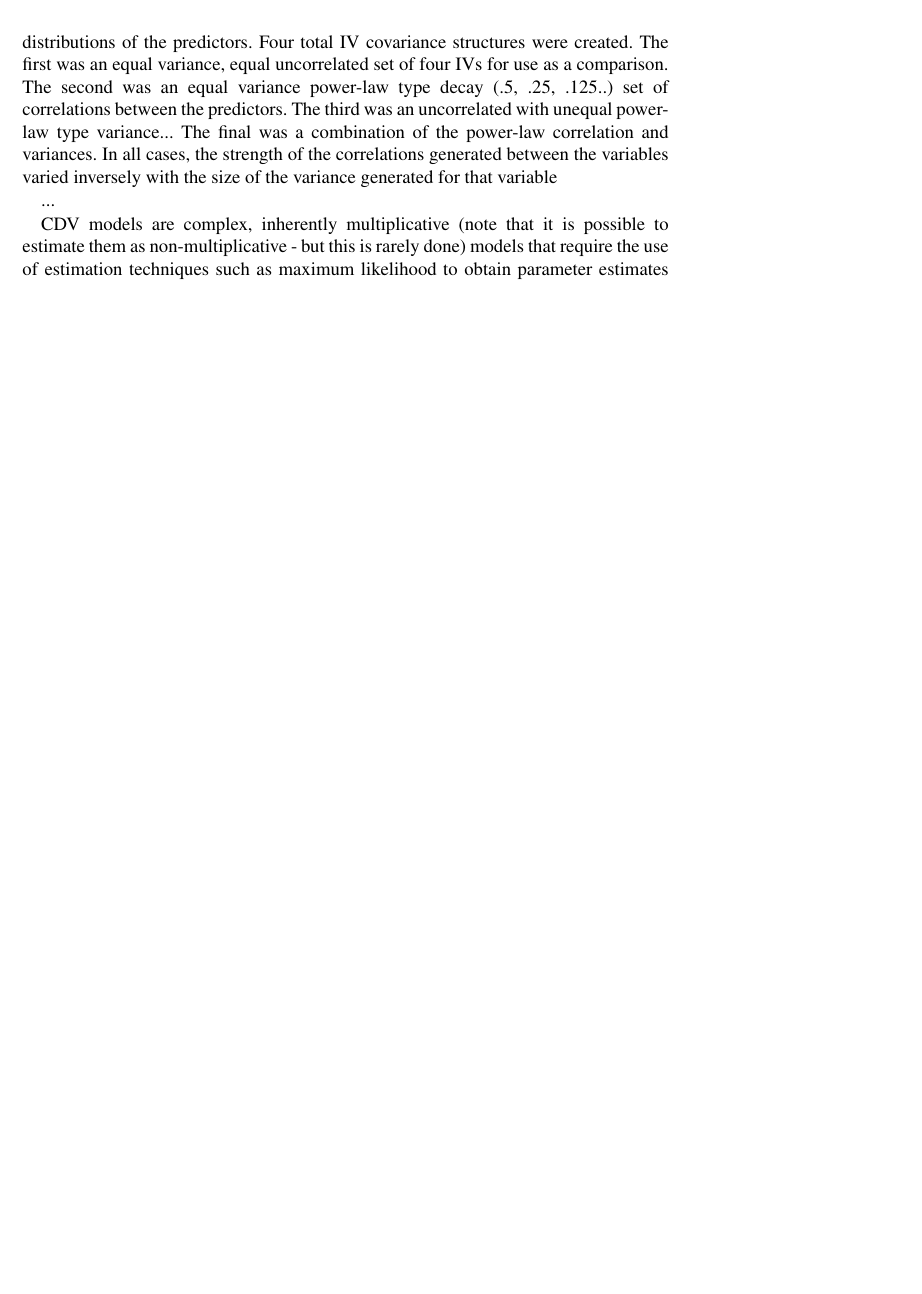
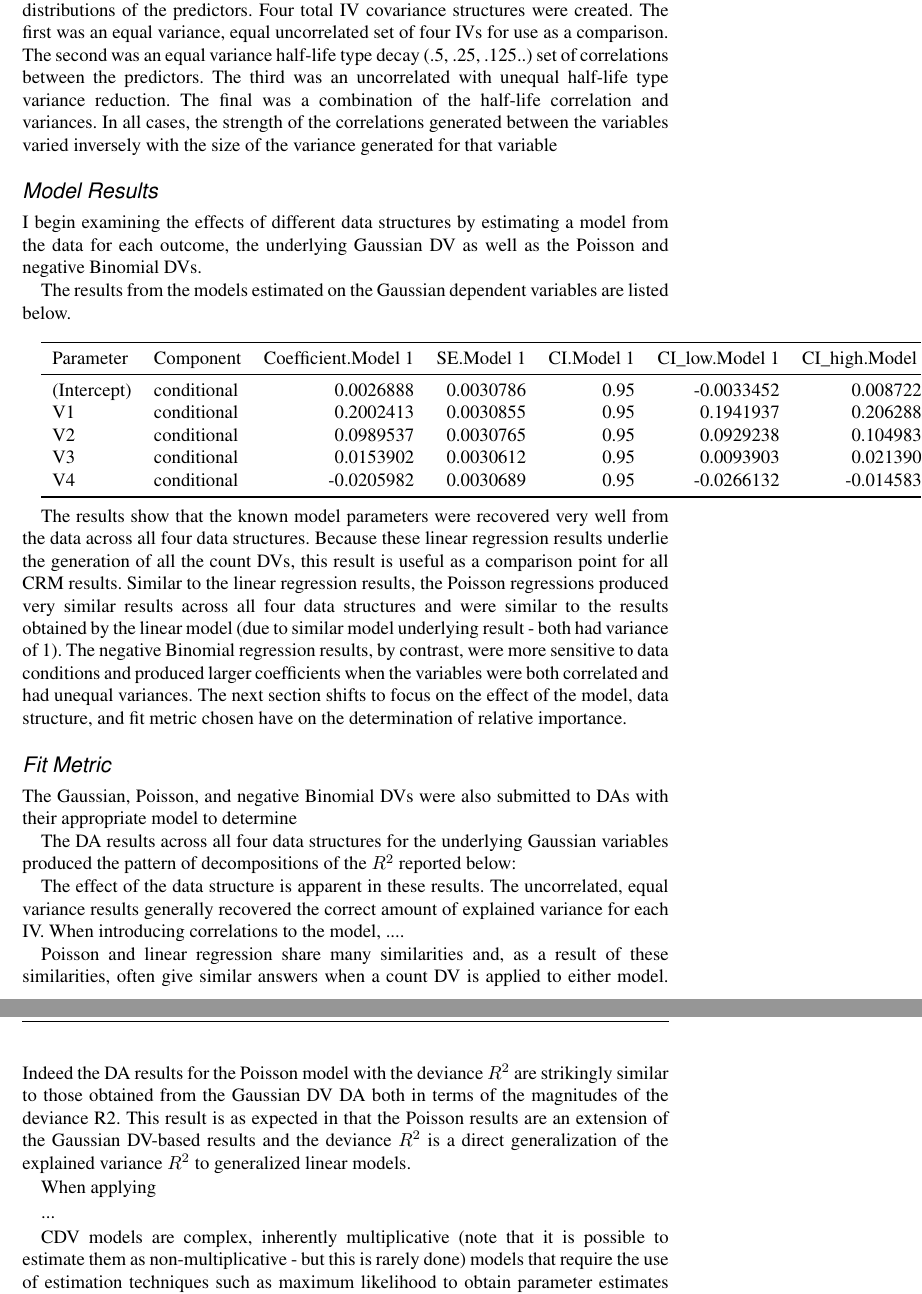
Before and after one commit to fmg-jluchman/count-da-manu, a LaTeX document (CountDominance.tex): part of page 7 of 9 before the commit and two parts of pages 7 and 8 of 10 after it, the two joined at a grey line, cut so that both start at the same text, the shorter picture padded with empty space. The pictures show the PDF file CountDominance.pdf that the author committed with the source.

Commit message:
As of 8/21/2022

```diff
--- a/CountDominance.tex
+++ b/CountDominance.tex
@@ -213,8 +217,42 @@
 	In all cases, the strength of the correlations generated between the variables varied inversely with the size of the variance generated for that variable % have to describe this better...
 
+	\subsection{Model Results}
 
+	%remove model results?
 
+	I begin examining the effects of different data structures by estimating a model from the data for each outcome, the underlying Gaussian DV as well as the Poisson and negative Binomial DVs.
 
+	The results from the models estimated on the Gaussian dependent variables are listed below.
+
+	\input{"./includes/lm_mods.tex"}
+
+	The results show that the known model parameters were recovered very well from the data across all four data structures.
+	Because these linear regression results underlie the generation of all the count DVs, this result is useful as a comparison point for all CRM results.
+	Similar to the linear regression results, the Poisson regressions produced very similar results across all four data structures and were similar to the results obtained by the linear model (due to similar model underlying result - both had variance of 1).
+	The negative Binomial regression results, by contrast, were more sensitive to data conditions and produced larger coefficients when the variables were both correlated and had unequal variances.
+	The next section shifts to focus on the effect of the model, data structure, and fit metric chosen have on the determination of relative importance.
+
+	\subsection{Fit Metric}
+
+	The Gaussian, Poisson, and negative Binomial DVs were also submitted to DAs with their appropriate model to determine ...
+
+	%r2 - focus on how exp R2 gives biased results that differentially impacts predictors and the most compariable R2 (the deviance) doesn't
+
+	The DA results across all four data structures for the underlying Gaussian variables produced the pattern of decompositions of the $R^2$ reported below:
+
+	%\input{}
+
+	The effect of the data structure is apparent in these results.
+	The uncorrelated, equal variance results generally recovered the correct amount of explained variance for each IV.
+	When introducing correlations to the model, ....
+
+	% poisson
+
+	Poisson and linear regression share many similarities and, as a result of these similarities, often give similar answers when a count DV is applied to either model.
+	Indeed the DA results for the Poisson model with the deviance $R^2$ are strikingly similar to those obtained from the Gaussian DV DA both in terms of the magnitudes of the deviance R2.
+	This result is as expected in that the Poisson results are an extension of the Gaussian DV-based results and the deviance $R^2$ is a direct generalization of the explained variance $R^2$ to generalized linear models.
+
+	When applying
 
 	...
 
```
Also changed, not shown: CountDominance.pdf, CountDominance.tex (12 more changed lines), 5 other files.
